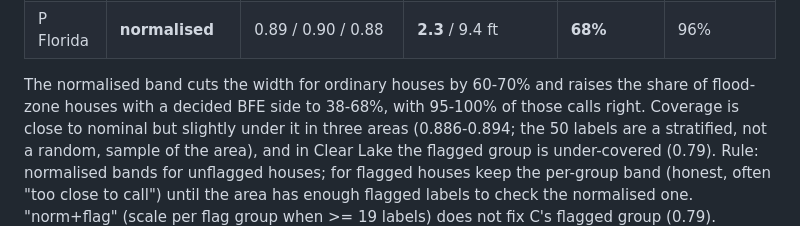
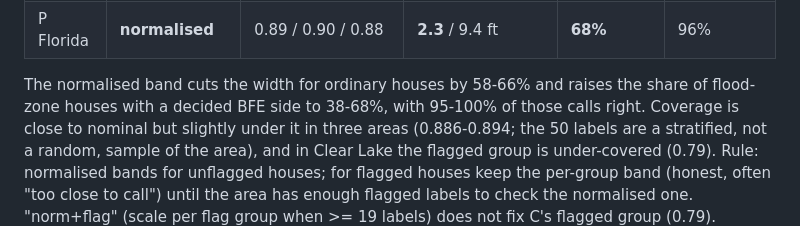
Before and after one commit to ztzhou1224/spatia-flood, a Markdown page: research/harris_mini/BANDS.md, the part around the change. GitHub-like rendering.

Commit message:
research: BANDS.md width-cut range corrected (58-66%)
Co-Authored-By: Claude Opus 5.5 <noreply@anthropic.com>
Claude-Session: https://claude.ai/code/session_01VsCaUM9tNEdqxWuRz77pa5

```diff
--- a/research/harris_mini/BANDS.md
+++ b/research/harris_mini/BANDS.md
@@ -79,7 +79,7 @@ quantile per flag group. Mean of 20 draws, held-out screened houses:
 | P Florida | per-group | 0.94 / 0.93 / 0.94 | 6.4 ft / inf | 45% | 95% |
 | P Florida | **normalised** | 0.89 / 0.90 / 0.88 | **2.3** / 9.4 ft | **68%** | 96% |
 
-The normalised band cuts the width for ordinary houses by 60-70% and raises the share of flood-zone houses with a
+The normalised band cuts the width for ordinary houses by 58-66% and raises the share of flood-zone houses with a
 decided BFE side to 38-68%, with 95-100% of those calls right. Coverage is close to nominal but slightly under it in
 three areas (0.886-0.894; the 50 labels are a stratified, not a random, sample of the area), and in Clear Lake the
 flagged group is under-covered (0.79). Rule: normalised bands for unflagged houses; for flagged houses keep the
```
